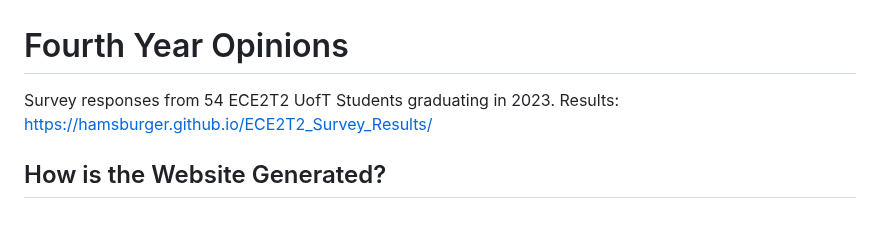
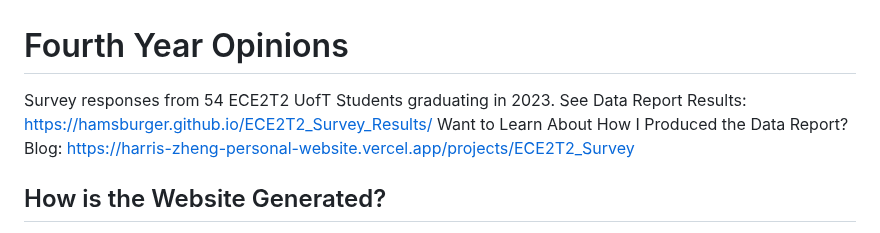
Before and after one commit to hamsburger/ECE2T2_Survey_Data_Report, a Markdown page: README.md, the part around the change. Rendered like a GitHub page.

```diff
--- a/README.md
+++ b/README.md
@@ -1,6 +1,7 @@
 # Fourth Year Opinions
 Survey responses from 54 ECE2T2 UofT Students graduating in 2023.
-Results: https://hamsburger.github.io/ECE2T2_Survey_Results/
+See Data Report Results: https://hamsburger.github.io/ECE2T2_Survey_Results/
+Want to Learn About How I Produced the Data Report? Blog: https://harris-zheng-personal-website.vercel.app/projects/ECE2T2_Survey
 
 ## How is the Website Generated?
 The above survey data report is generated using .sh bash scripts starting with the substring **jupyter_to_html**, which makes use of nbconvert to execute and style a Jupyter Notebook [**ECE_Fourth_Year_Opinions.ipynb**](ECE_Fourth_Year_Opinions.ipynb) and output its results into [**index.html**](index.html), which is then hosted onto GitHub Pages and can be viewed from the above link. Other notebooks that are involved in the pipeline include [**setup_notebook.ipynb**](setup_notebook.ipynb), which setups up the environment, helper functions, and adds configurations (mostly Plotly configurations) to the main Jupyter Notebook **ECE_Fourth_Year_Opinions.ipynb**
```
